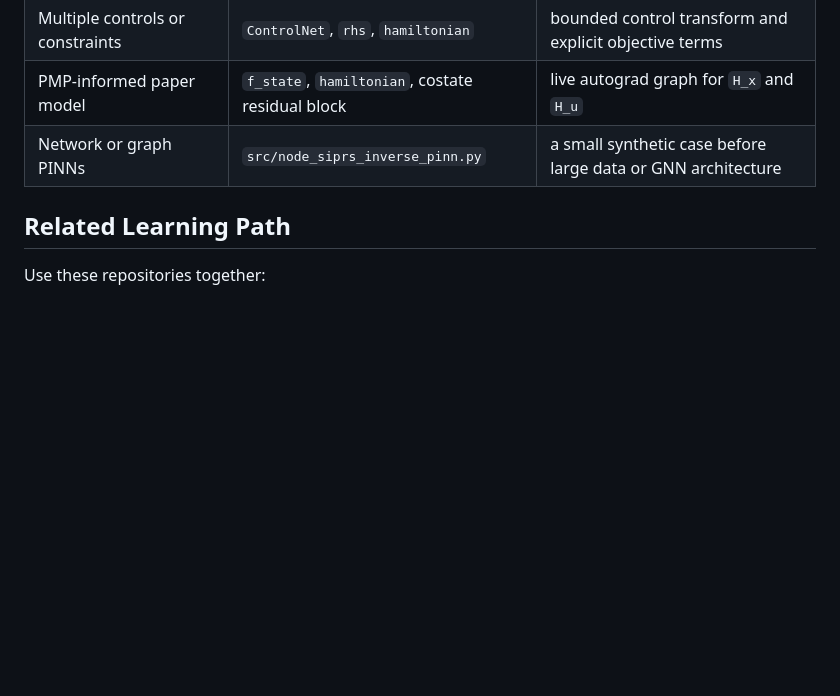
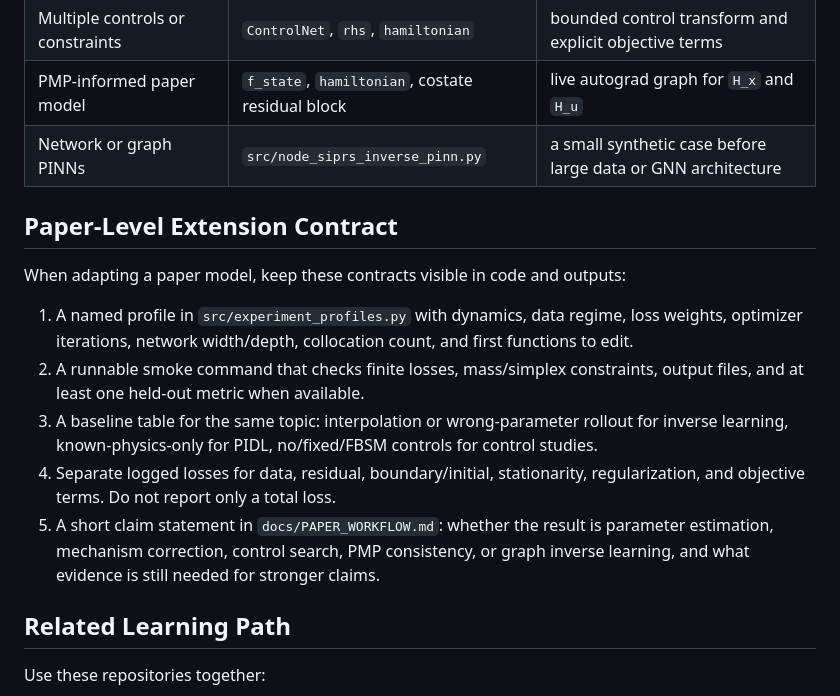
Before and after one commit to LYang910920/note2-pinn-pidl-cyber-control, a Markdown page: docs/EXTENDING.md, the part around the change. Rendered like a GitHub page; blank space fills up the shorter version.

Commit message:
Clarify Note 2 paper extension terms

```diff
--- a/docs/EXTENDING.md
+++ b/docs/EXTENDING.md
@@ -52,6 +52,16 @@ Use `src/node_siprs_inverse_pinn.py` as the first graph/node bridge. It generate
 | PMP-informed paper model | `f_state`, `hamiltonian`, costate residual block | live autograd graph for `H_x` and `H_u` |
 | Network or graph PINNs | `src/node_siprs_inverse_pinn.py` | a small synthetic case before large data or GNN architecture |
 
+## Paper-Level Extension Contract
+
+When adapting a paper model, keep these contracts visible in code and outputs:
+
+1. A named profile in `src/experiment_profiles.py` with dynamics, data regime, loss weights, optimizer iterations, network width/depth, collocation count, and first functions to edit.
+2. A runnable smoke command that checks finite losses, mass/simplex constraints, output files, and at least one held-out metric when available.
+3. A baseline table for the same topic: interpolation or wrong-parameter rollout for inverse learning, known-physics-only for PIDL, no/fixed/FBSM controls for control studies.
+4. Separate logged losses for data, residual, boundary/initial, stationarity, regularization, and objective terms. Do not report only a total loss.
+5. A short claim statement in `docs/PAPER_WORKFLOW.md`: whether the result is parameter estimation, mechanism correction, control search, PMP consistency, or graph inverse learning, and what evidence is still needed for stronger claims.
+
 ## Related Learning Path
 
 Use these repositories together:
```
Also changed, not shown: docs/PARAMETERS.md (+6 -0 lines).
